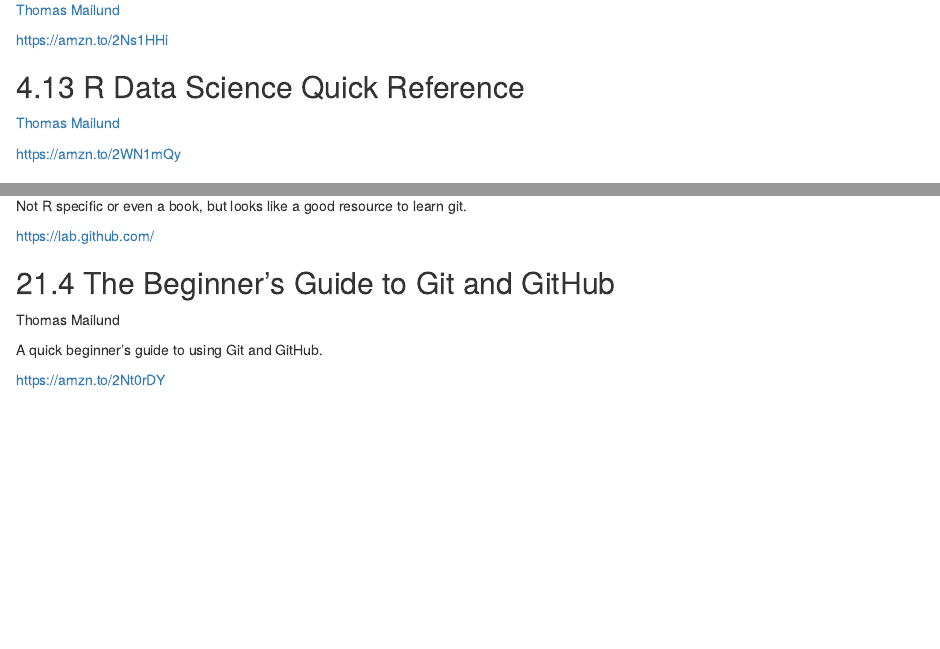
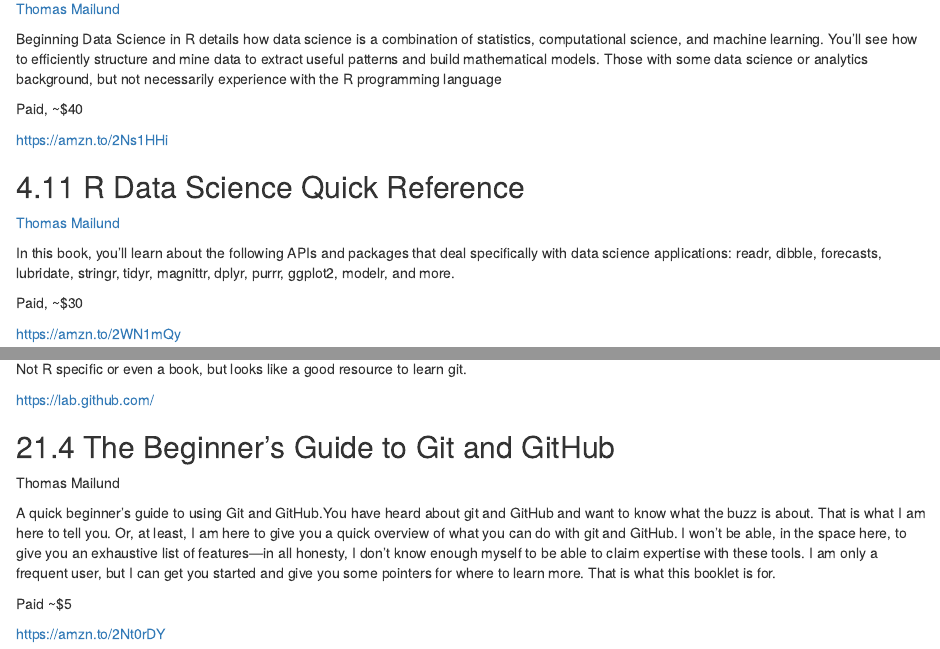
Before and after one commit to oscarbaruffa/BigBookofR, an R Markdown document (020-book_list.Rmd): the page in a window 1100 px wide, from 4250 px down before the commit and from 3880 px down after it, so that both start at the same text, and a second part further down, joined at a grey line. Rendered offline with R 4.5, knitr and Pandoc, with nearby package versions; drawn as R Markdown's standard HTML page in place of the format the file asks for.

Commit message:
added prices and shuffled a few books

```diff
--- a/020-book_list.Rmd
+++ b/020-book_list.Rmd
@@ -209,13 +192,21 @@
-https://javascript-for-r.com
 
 
 ## Beginning Data Science in R
 [Thomas Mailund](https://twitter.com/ThomasMailund)
 
+Beginning Data Science in R details how data science is a combination of statistics, computational science, and machine learning. You’ll see how to efficiently structure and mine data to extract useful patterns and build mathematical models. Those with some data science or analytics background, but not necessarily experience with the R programming language
+
+Paid, ~$40
+
 https://amzn.to/2Ns1HHi
+
 
 ## R Data Science Quick Reference
 [Thomas Mailund](https://twitter.com/ThomasMailund)
+
+In this book, you’ll learn about the following APIs and packages that deal specifically with data science applications: readr, dibble, forecasts, lubridate, stringr, tidyr, magnittr, dplyr, purrr, ggplot2, modelr, and more.
+
+Paid, ~$30
 
 https://amzn.to/2WN1mQy
 
@@ -580,3 +581,5 @@
 This resource is designed to provide new users to R, RStudio, and R Markdown with the introductory steps needed to begin their own reproducible research. A review of many of the common R errors encountered (and what they mean in layman’s terms) will also provided be provided.
 
 https://bookdown.org/chesterismay/rbasics/
+
+## Report Writing for Data Science in R
@@ -884,12 +897,16 @@
 
 Learn how to write object-oriented programs in R and how to construct classes and class hierarchies in the three object-oriented systems available in R. This book gives an introduction to object-oriented programming in the R programming language and shows you how to use and apply R in an object-oriented manner. You will then be able to use this powerful programming style in your own statistical programming projects to write flexible and extendable software.
 
+Paid ~$20
+
 https://amzn.to/2wZnBbp
 
 ## Metaprogramming in R
 [Thomas Mailund](https://twitter.com/ThomasMailund)
 
 Learn how to manipulate functions and expressions to modify how the R language interprets itself. This book is an introduction to metaprogramming in the R language, so you will write programs to manipulate other programs. Metaprogramming in R shows you how to treat code as data that you can generate, analyze, or modify.
+
+Paid ~$20
 
 https://amzn.to/2x1cYUR
 
@@ -898,6 +915,9 @@
 [Thomas Mailund](https://twitter.com/ThomasMailund)
 
 Get an introduction to functional data structures using R and write more effective code and gain performance for your programs. This book teaches you workarounds because data in functional languages is not mutable: for example you’ll learn how to change variable-value bindings by modifying environments, which can be exploited to emulate pointers and implement traditional data structures. You’ll also see how, by abandoning traditional data structures, you can manipulate structures by building new versions rather than modifying them. You’ll discover how these so-called functional data structures are different from the traditional data structures you might know, but are worth understanding to do serious algorithmic programming in a functional language such as R.
+
+
+Paid~ $20
 
 https://amzn.to/2oUG2cP
 
@@ -908,6 +928,8 @@
 Gain an accelerated introduction to domain-specific languages in R, including coverage of regular expressions. This compact, in-depth book shows you how DSLs are programming languages specialized for a particular purpose, as opposed to general purpose programming languages. Along the way, you’ll learn to specify tasks you want to do in a precise way and achieve programming goals within a domain-specific context.
 
 Domain-Specific Languages in R includes examples of DSLs including large data sets or matrix multiplication; pattern matching DSLs for application in computer vision; and DSLs for continuous time Markov chains and their applications in data science. After reading and using this book, you’ll understand how to write DSLs in R and have skills you can extrapolate to other programming languages.
+
+Paid ~$25
 
 https://amzn.to/2CDqhAU
 
@@ -1268,7 +1290,9 @@
 ## The Beginner's Guide to Git and GitHub
 Thomas Mailund
 
-A quick beginner's guide to using Git and GitHub.
+A quick beginner's guide to using Git and GitHub.You have heard about git and GitHub and want to know what the buzz is about. That is what I am here to tell you. Or, at least, I am here to give you a quick overview of what you can do with git and GitHub. I won’t be able, in the space here, to give you an exhaustive list of features—in all honesty, I don’t know enough myself to be able to claim expertise with these tools. I am only a frequent user, but I can get you started and give you some pointers for where to learn more. That is what this booklet is for.
+
+Paid ~$5
 
 https://amzn.to/2Nt0rDY
 
```
Also changed, not shown: 020-book_list.Rmd (37 more changed lines).
